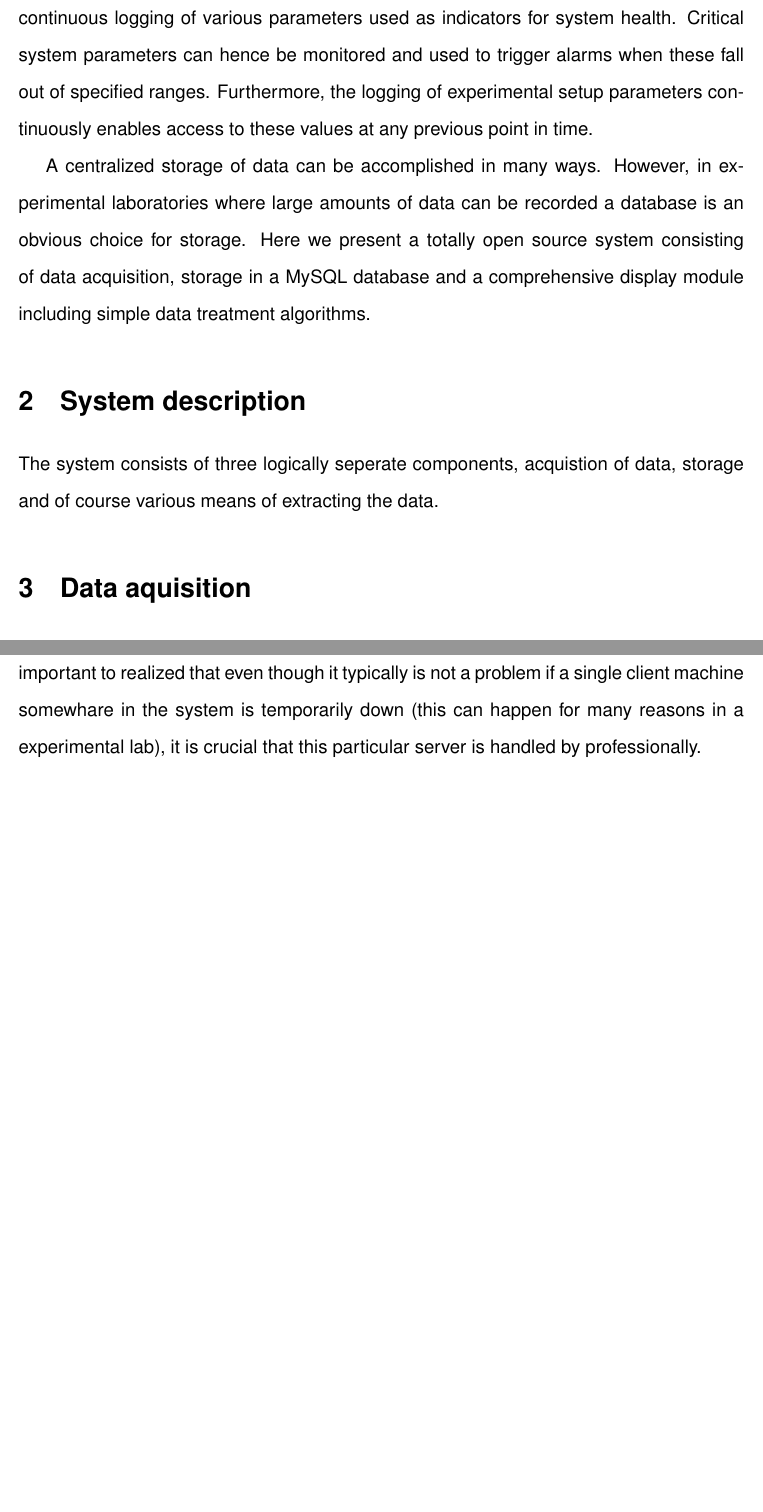
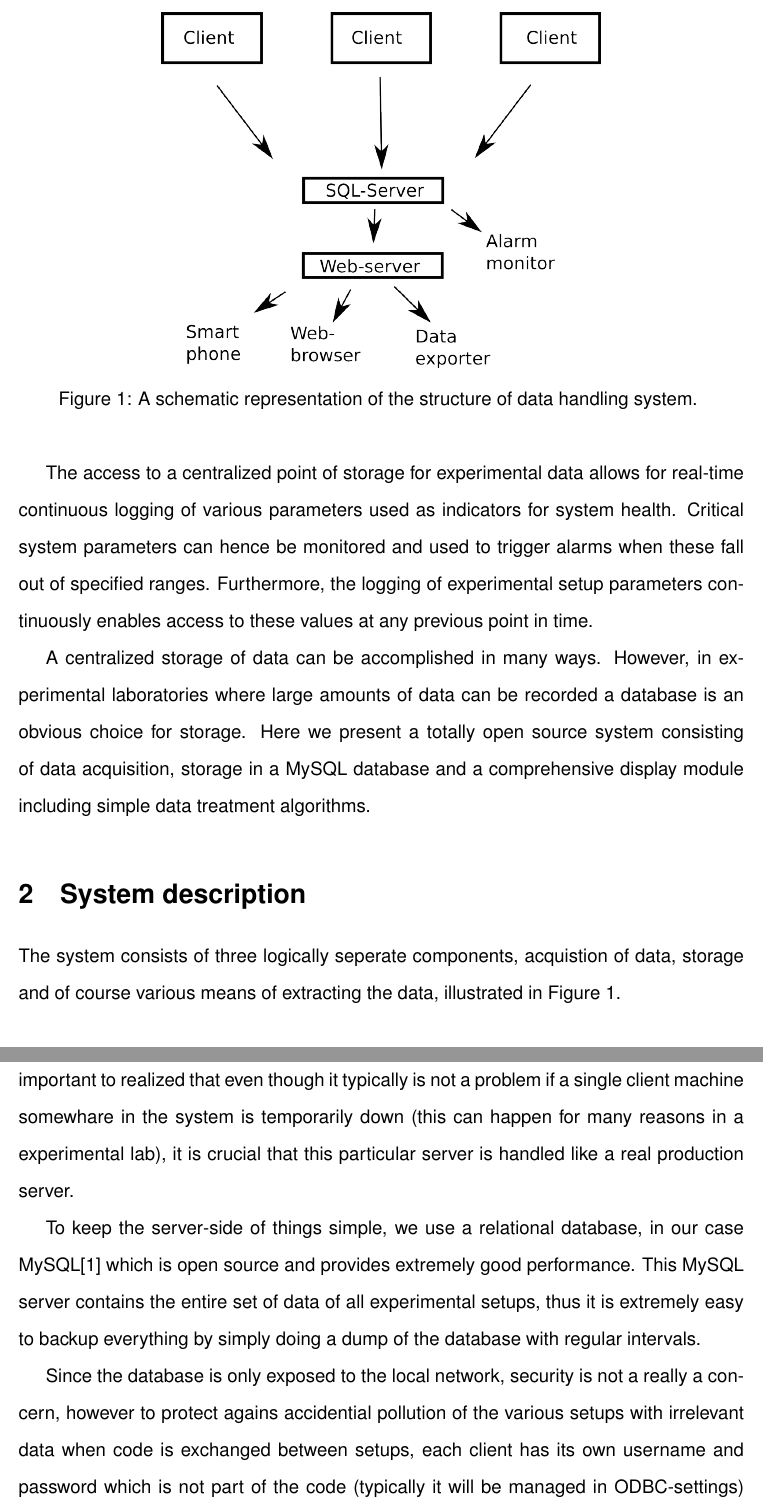
Before and after one commit to robertjensen/LoggingPaper, a LaTeX paper (paper.tex, which reads data_storage.tex, system_description.tex): two parts of pages 2 and 4 of 4 before the commit and two parts of pages 2 and 4 of 5 after it, joined at a grey line, cut at the place of the change, the shorter picture padded with empty space. Compiled offline with pdfLaTeX.

Commit message:
Added content to Data Storage and started an illustration

```diff
--- a/data_storage.tex
+++ b/data_storage.tex
@@ -8,4 +8,18 @@ easily managed by the professional IT-staff of the derpartement. It is
 important to realized that even though it typically is not a problem if a
 single client machine somewhare in the system is temporarily down (this can
 happen for many reasons in a experimental lab), it is crucial that this
-particular server is handled by professionally.
+particular server is handled like a real production server.
+
+To keep the server-side of things simple, we use a relational database, in our
+case MySQL\cite{mysql} which is open source and provides extremely good
+performance. This MySQL server contains the entire set of data of all
+experimental setups, thus it is extremely easy to backup everything by simply
+doing a dump of the database with regular intervals.
+
+Since the database is only exposed to the local network, security is not a
+really a concern, however to protect agains accidential pollution of the
+various setups with irrelevant data when code is exchanged between setups, each
+client has its own username and password which is not part of the code
+(typically it will be managed in ODBC-settings) In this way, code can flow back
+and forth between setup without the risk of one setup accidentially loggin data
+to other setups tables.
--- a/paper.tex
+++ b/paper.tex
@@ -1,6 +1,7 @@
 \documentclass[12pt]{article}
 \usepackage[hmargin=1in,vmargin=1in]{geometry}
 \usepackage{setspace}
+\usepackage{graphicx}
 
 \title{An Open Source Data Storage and Visualization Backend for Experimental
 Data}
--- a/system_description.tex
+++ b/system_description.tex
@@ -1,2 +1,13 @@
 The system consists of three logically seperate components, acquistion of data,
-storage and of course various means of extracting the data.
+storage and of course various means of extracting the data, illustrated in
+Figure~\ref{fig:system_overview}.
+
+\begin{figure}
+ \begin{center}
+ \includegraphics[width=10cm]{system_overview.png}
+ \caption{
+   A schematic representation of the structure of data handling system.
+   \label{fig:system_overview}
+ }
+ \end{center}
+\end{figure}
```
Also changed, not shown: literature.bib (+6 -0 lines), system_overview.png (added), system_overview.svg (added), paper.tex (4 more changed lines).
